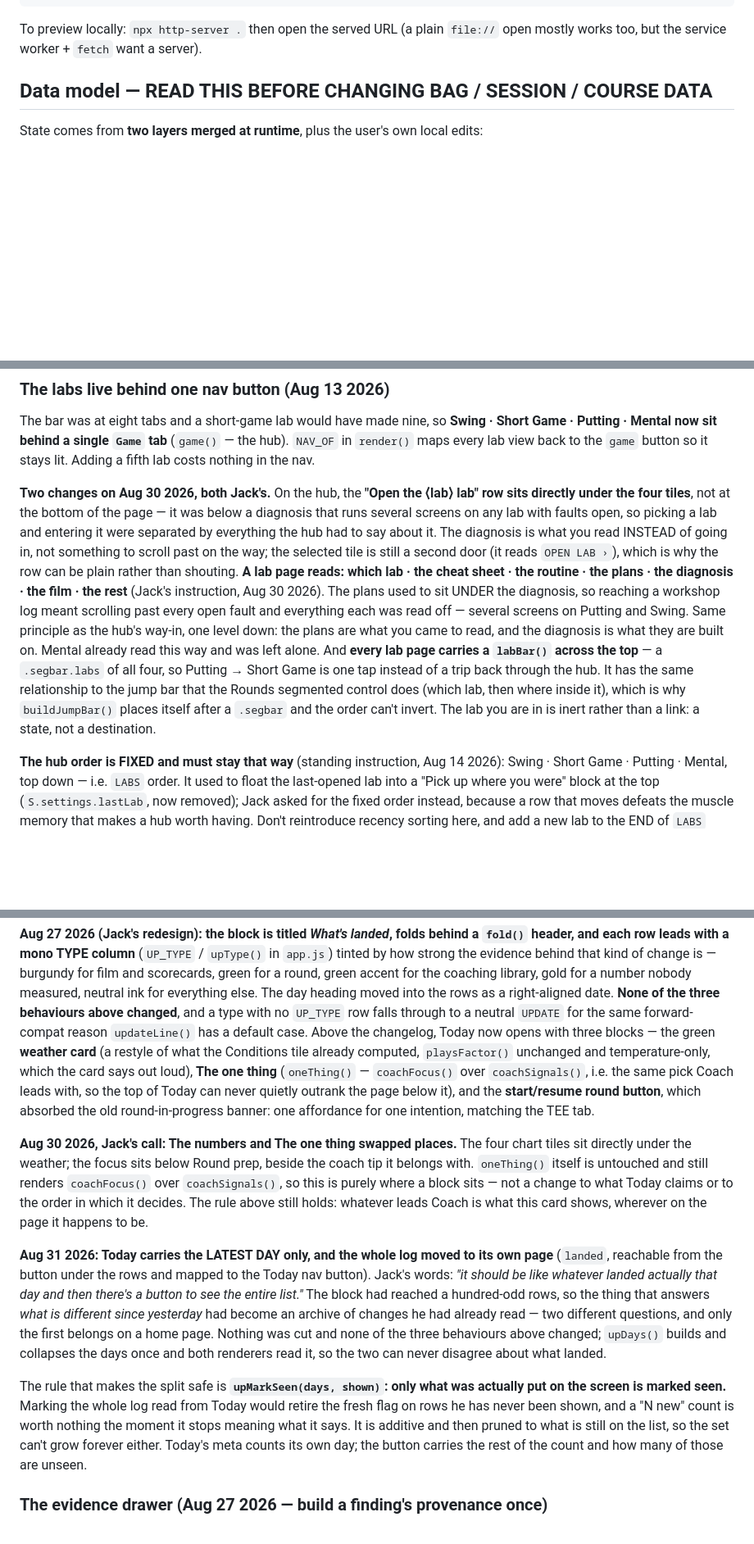
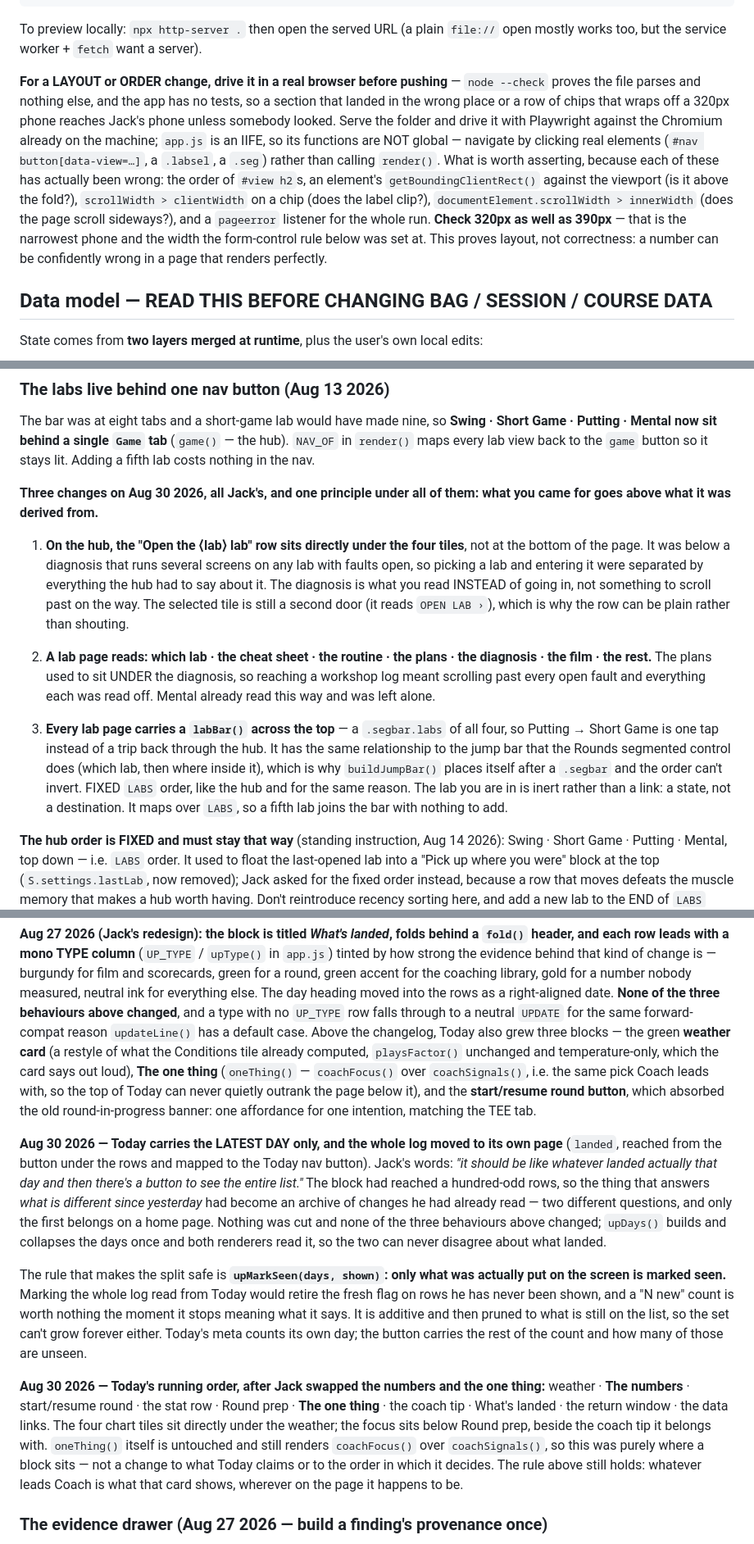
Before and after one commit to mcdermottj639/Golf, a Markdown page: CLAUDE.md, 3 parts joined by grey strips. Shown at 82% size. Drawn GitHub-style; blank space fills up the shorter version.

Commit message:
CLAUDE.md: tidy tonight's entries and record the browser check
The labs section had accreted across three edits — it announced 'two changes'
when there were three and ran them together in one paragraph. Split into a
numbered three with the principle they share stated once.

Corrected the What's-landed split to Aug 30: it was written Aug 31 by the UTC
clock, which is the bug the same session fixed. Also removed a stale claim —
the Aug 27 paragraph still asserted Today's old block order, which the swap
had since changed; the running order is now stated once, in the entry that
set it.

Added: NAV_OF maps 'landed' back to Today; a fifth lab joins labBar() with
nothing to add; and a note under the validate steps on driving a layout or
order change in a real browser first, since node --check proves only that the
file parses and this repo has no tests.

Co-Authored-By: Claude Opus 5 <noreply@anthropic.com>
Claude-Session: https://claude.ai/code/session_01LhaVqu7g5puXRkm7UXKvXy

```diff
--- a/CLAUDE.md
+++ b/CLAUDE.md
@@ -36,6 +36,20 @@ python3 -c "import json; json.load(open('coach-feed.json'))"
 
 To preview locally: `npx http-server .` then open the served URL (a plain
 `file://` open mostly works too, but the service worker + `fetch` want a server).
+
+**For a LAYOUT or ORDER change, drive it in a real browser before pushing** — `node --check`
+proves the file parses and nothing else, and the app has no tests, so a section that landed
+in the wrong place or a row of chips that wraps off a 320px phone reaches Jack's phone
+unless somebody looked. Serve the folder and drive it with Playwright against the Chromium
+already on the machine; `app.js` is an IIFE, so its functions are NOT global — navigate by
+clicking real elements (`#nav button[data-view=…]`, a `.labsel`, a `.seg`) rather than
+calling `render()`. What is worth asserting, because each of these has actually been wrong:
+the order of `#view h2`s, an element's `getBoundingClientRect()` against the viewport
+(is it above the fold?), `scrollWidth > clientWidth` on a chip (does the label clip?),
+`documentElement.scrollWidth > innerWidth` (does the page scroll sideways?), and a
+`pageerror` listener for the whole run. **Check 320px as well as 390px** — that is the
+narrowest phone and the width the form-control rule below was set at. This proves layout,
+not correctness: a number can be confidently wrong in a page that renders perfectly.
 
 ## Data model — READ THIS BEFORE CHANGING BAG / SESSION / COURSE DATA
 
@@ -856,22 +870,28 @@ Putting · Mental now sit behind a single `Game` tab** (`game()` — the hub). `
 `render()` maps every lab view back to the `game` button so it stays lit. Adding a fifth lab
 costs nothing in the nav.
 
-**Two changes on Aug 30 2026, both Jack's.** On the hub, the **"Open the ⟨lab⟩ lab" row sits
-directly under the four tiles**, not at the bottom of the page — it was below a diagnosis
-that runs several screens on any lab with faults open, so picking a lab and entering it were
-separated by everything the hub had to say about it. The diagnosis is what you read INSTEAD
-of going in, not something to scroll past on the way; the selected tile is still a second
-door (it reads `OPEN LAB ›`), which is why the row can be plain rather than shouting.
-**A lab page reads: which lab · the cheat sheet · the routine · the plans · the diagnosis ·
-the film · the rest** (Jack's instruction, Aug 30 2026). The plans used to sit UNDER the
-diagnosis, so reaching a workshop log meant scrolling past every open fault and everything
-each was read off — several screens on Putting and Swing. Same principle as the hub's
-way-in, one level down: the plans are what you came to read, and the diagnosis is what they
-are built on. Mental already read this way and was left alone. And **every lab page carries a `labBar()` across the top** — a `.segbar.labs` of all four,
-so Putting → Short Game is one tap instead of a trip back through the hub. It has the same
-relationship to the jump bar that the Rounds segmented control does (which lab, then where
-inside it), which is why `buildJumpBar()` places itself after a `.segbar` and the order
-can't invert. The lab you are in is inert rather than a link: a state, not a destination.
+**Three changes on Aug 30 2026, all Jack's, and one principle under all of them: what you
+came for goes above what it was derived from.**
+
+1. **On the hub, the "Open the ⟨lab⟩ lab" row sits directly under the four tiles**, not at
+   the bottom of the page. It was below a diagnosis that runs several screens on any lab
+   with faults open, so picking a lab and entering it were separated by everything the hub
+   had to say about it. The diagnosis is what you read INSTEAD of going in, not something to
+   scroll past on the way. The selected tile is still a second door (it reads `OPEN LAB ›`),
+   which is why the row can be plain rather than shouting.
+
+2. **A lab page reads: which lab · the cheat sheet · the routine · the plans · the
+   diagnosis · the film · the rest.** The plans used to sit UNDER the diagnosis, so reaching
+   a workshop log meant scrolling past every open fault and everything each was read off.
+   Mental already read this way and was left alone.
+
+3. **Every lab page carries a `labBar()` across the top** — a `.segbar.labs` of all four, so
+   Putting → Short Game is one tap instead of a trip back through the hub. It has the same
+   relationship to the jump bar that the Rounds segmented control does (which lab, then
+   where inside it), which is why `buildJumpBar()` places itself after a `.segbar` and the
+   order can't invert. FIXED `LABS` order, like the hub and for the same reason. The lab you
+   are in is inert rather than a link: a state, not a destination. It maps over `LABS`, so a
+   fifth lab joins the bar with nothing to add.
 
 **The hub order is FIXED and must stay that way** (standing instruction, Aug 14 2026): Swing ·
 Short Game · Putting · Mental, top down — i.e. `LABS` order. It used to float the last-opened
@@ -1376,7 +1397,7 @@ film and scorecards, green for a round, green accent for the coaching library, g
 number nobody measured, neutral ink for everything else. The day heading moved into the
 rows as a right-aligned date. **None of the three behaviours above changed**, and a type
 with no `UP_TYPE` row falls through to a neutral `UPDATE` for the same forward-compat
-reason `updateLine()` has a default case. Above the changelog, Today now opens with three
+reason `updateLine()` has a default case. Above the changelog, Today also grew three
 blocks — the green **weather card** (a restyle of what the Conditions tile already
 computed, `playsFactor()` unchanged and temperature-only, which the card says out loud),
 **The one thing** (`oneThing()` — `coachFocus()` over `coachSignals()`, i.e. the same pick
@@ -1384,15 +1405,8 @@ Coach leads with, so the top of Today can never quietly outrank the page below i
 **start/resume round button**, which absorbed the old round-in-progress banner: one
 affordance for one intention, matching the TEE tab.
 
-**Aug 30 2026, Jack's call: The numbers and The one thing swapped places.** The four chart
-tiles sit directly under the weather; the focus sits below Round prep, beside the coach tip
-it belongs with. `oneThing()` itself is untouched and still renders `coachFocus()` over
-`coachSignals()`, so this is purely where a block sits — not a change to what Today claims
-or to the order in which it decides. The rule above still holds: whatever leads Coach is
-what this card shows, wherever on the page it happens to be.
-
-**Aug 31 2026: Today carries the LATEST DAY only, and the whole log moved to its own page**
-(`landed`, reachable from the button under the rows and mapped to the Today nav button).
+**Aug 30 2026 — Today carries the LATEST DAY only, and the whole log moved to its own page**
+(`landed`, reached from the button under the rows and mapped to the Today nav button).
 Jack's words: *"it should be like whatever landed actually that day and then there's a
 button to see the entire list."* The block had reached a hundred-odd rows, so the thing
 that answers *what is different since yesterday* had become an archive of changes he had
@@ -1406,6 +1420,15 @@ fresh flag on rows he has never been shown, and a "N new" count is worth nothing
 it stops meaning what it says. It is additive and then pruned to what is still on the list,
 so the set can't grow forever either. Today's meta counts its own day; the button carries
 the rest of the count and how many of those are unseen.
+
+**Aug 30 2026 — Today's running order, after Jack swapped the numbers and the one thing:**
+weather · **The numbers** · start/resume round · the stat row · Round prep · **The one
+thing** · the coach tip · What's landed · the return window · the data links. The four chart
+tiles sit directly under the weather; the focus sits below Round prep, beside the coach tip
+it belongs with. `oneThing()` itself is untouched and still renders `coachFocus()` over
+`coachSignals()`, so this was purely where a block sits — not a change to what Today claims
+or to the order in which it decides. The rule above still holds: whatever leads Coach is
+what that card shows, wherever on the page it happens to be.
 
 ### The evidence drawer (Aug 27 2026 — build a finding's provenance once)
 
```
Also changed, not shown: other parts of CLAUDE.md (+2 -1 lines).
